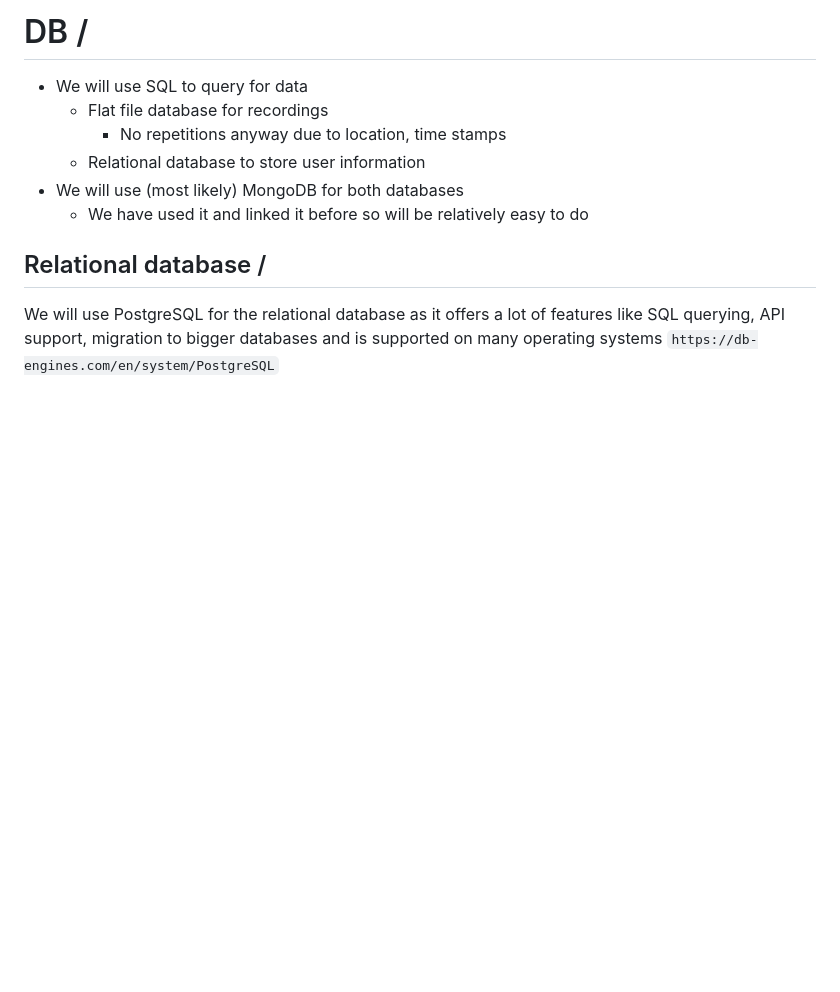
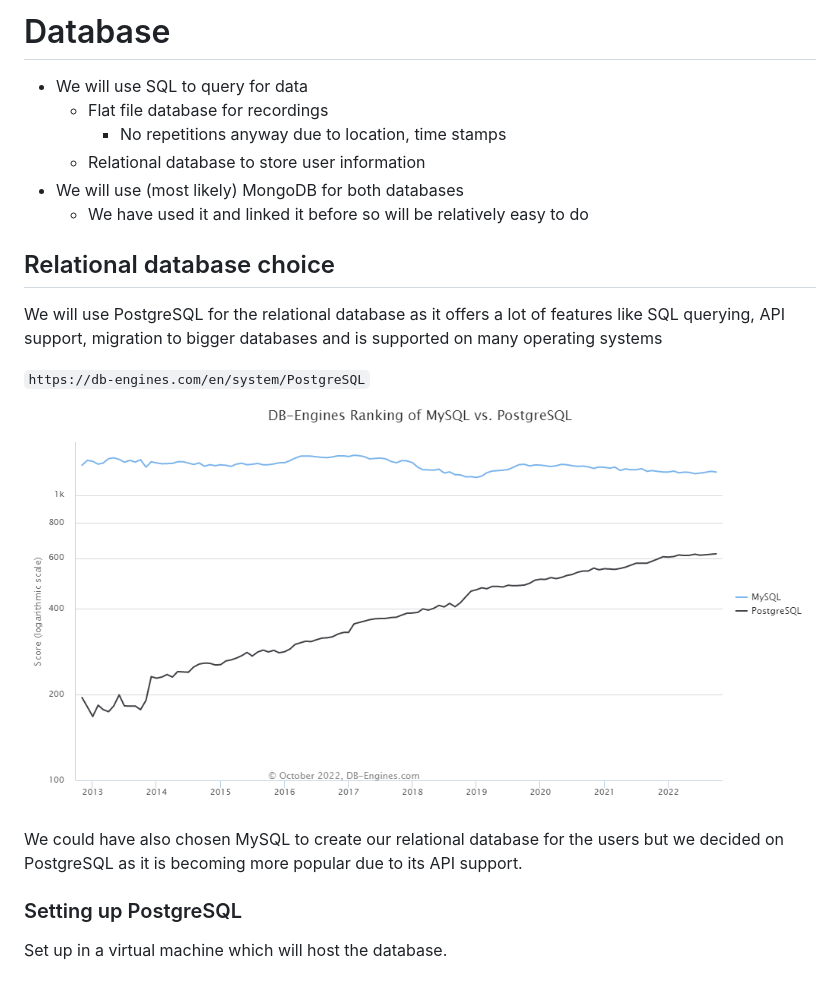
Before and after one commit to Benedek4000/eng130_week4_project, a Markdown page: db/db.md, the part around the change. Drawn GitHub-style; pictures changed too: db/images/mysql_vs_postgresql.png (added); blank space fills up the shorter version.

Commit message:
additional info about postgresql

```diff
--- a/db/db.md
+++ b/db/db.md
@@ -1,4 +1,4 @@
-# DB / #
+# Database
 
 - We will use SQL to query for data
   - Flat file database for recordings
@@ -7,7 +7,15 @@
 - We will use (most likely) MongoDB for both databases
   - We have used it and linked it before so will be relatively easy to do
 
-## Relational database / ##
+## Relational database choice
 
 We will use PostgreSQL for the relational database as it offers a lot of features like SQL querying, API support, migration to bigger databases and is supported on many operating systems
+
 `https://db-engines.com/en/system/PostgreSQL`
+![comparison](images/mysql_vs_postgresql.png)
+
+We could have also chosen MySQL to create our relational database for the users but we decided on PostgreSQL as it is becoming more popular due to its API support.
+
+### Setting up PostgreSQL
+
+Set up in a virtual machine which will host the database.
```
